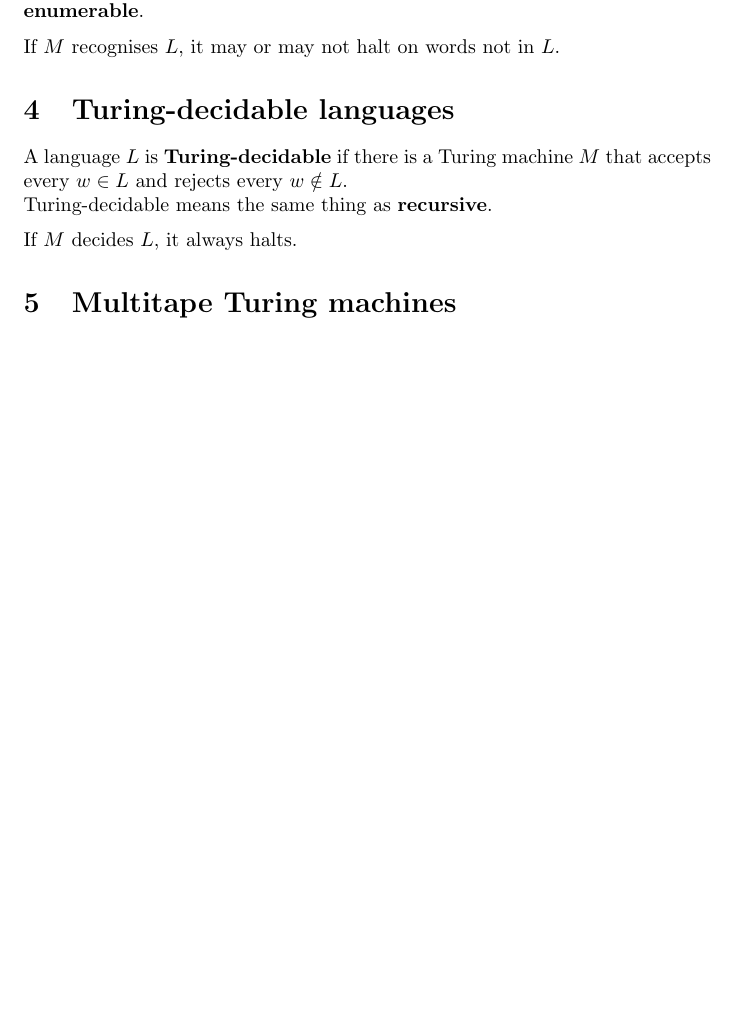
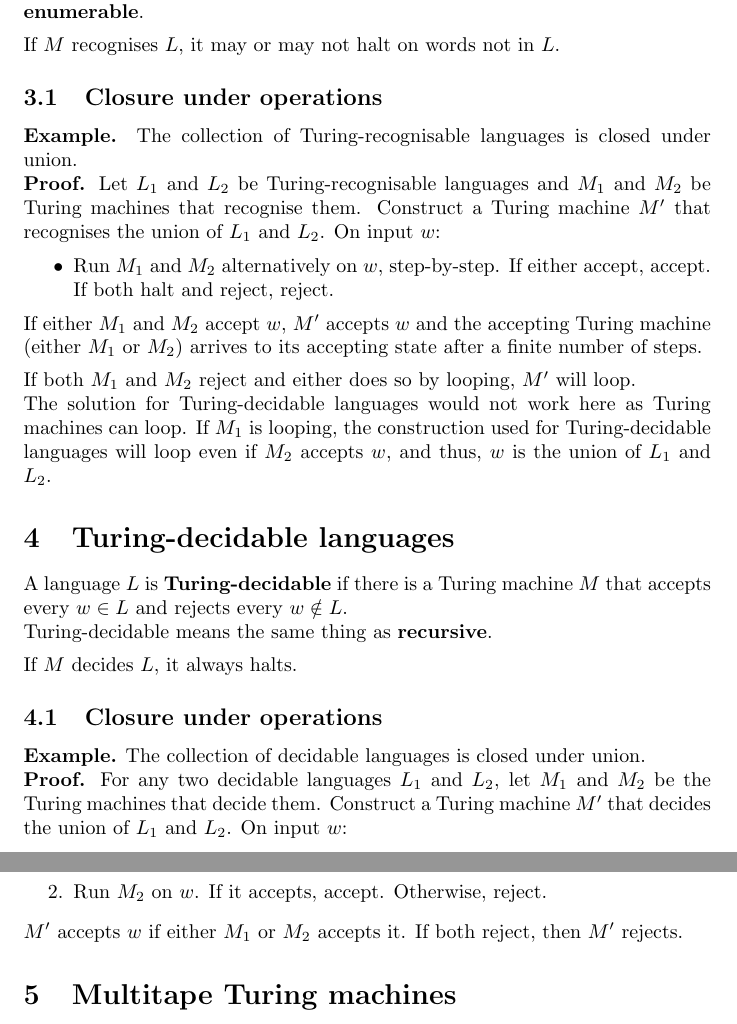
Before and after one commit to tomnudd/tocnotes, a LaTeX document (Turing Machines.tex): part of page 2 of 4 before the commit and two parts of pages 2 and 3 of 5 after it, the two joined at a grey line, cut so that both start at the same text, the shorter picture padded with empty space. Compiled offline with pdfLaTeX.

Commit message:
add notes from pract1

```diff
--- a/Turing Machines.tex
+++ b/Turing Machines.tex
@@ -38,10 +40,29 @@ A language $L$ is \textbf{Turing-recognisable} if there is a Turing machine $M$
 \\Turing-recognisable means the same thing as \textbf{semi-decidable} and \textbf{recursively enumerable}.\medskip
 \\ If $M$ recognises $L$, it may or may not halt on words not in $L$.
 
+\subsection{Closure under operations}
+\textbf{Example.} The collection of Turing-recognisable languages is closed under union.
+\\\textbf{Proof.} Let $L_1$ and $L_2$ be Turing-recognisable languages and $M_1$ and $M_2$ be Turing machines that recognise them. Construct a Turing machine $M'$ that recognises the union of $L_1$ and $L_2$. On input $w$:
+\begin{itemize}
+	\item Run $M_1$ and $M_2$ alternatively on $w$, step-by-step. If either accept, accept. If both halt and reject, reject.
+\end{itemize}
+If either $M_1$ and $M_2$ accept $w$, $M'$ accepts $w$ and the accepting Turing machine (either $M_1$ or $M_2$) arrives to its accepting state after a finite number of steps.\medskip
+\\ If both $M_1$ and $M_2$ reject and either does so by looping, $M'$ will loop.
+\\ The solution for Turing-decidable languages would not work here as Turing machines can loop. If $M_1$ is looping, the construction used for Turing-decidable languages will loop even if $M_2$ accepts $w$, and thus, $w$ is the union of $L_1$ and $L_2$.
+
 \section{Turing-decidable languages}
 A language $L$ is \textbf{Turing-decidable} if there is a Turing machine $M$ that accepts every $w \in L$ and rejects every $w \notin L$.
 \\ Turing-decidable means the same thing as \textbf{recursive}.\medskip
 \\If $M$ decides $L$, it always halts.
+
+\subsection{Closure under operations}
+\textbf{Example.} The collection of decidable languages is closed under union.
+\\\textbf{Proof.} For any two decidable languages $L_1$ and $L_2$, let $M_1$ and $M_2$ be the Turing machines that decide them. Construct a Turing machine $M'$ that decides the union of $L_1$ and $L_2$. On input $w$:
+\begin{enumerate}
+	\item Run $M_1$ on $w$. If it accepts, accept.
+	\item Run $M_2$ on $w$. If it accepts, accept. Otherwise, reject.
+\end{enumerate}
+$M'$ accepts $w$ if either $M_1$ or $M_2$ accepts it. If both reject, then $M'$ rejects.
 
 \section{Multitape Turing machines}
 A \textbf{Multitape Turing machine} is like a single tape Turing machine with several tapes, each with its own head. The only difference in the formal definition is the transition function, which is now:
```
Also changed, not shown: Lambda Calculus.tex (+0 -1 lines), Lambda Calculus.pdf, Turing Machines.pdf, Turing Machines.tex (6 more changed lines), 5 other files.
